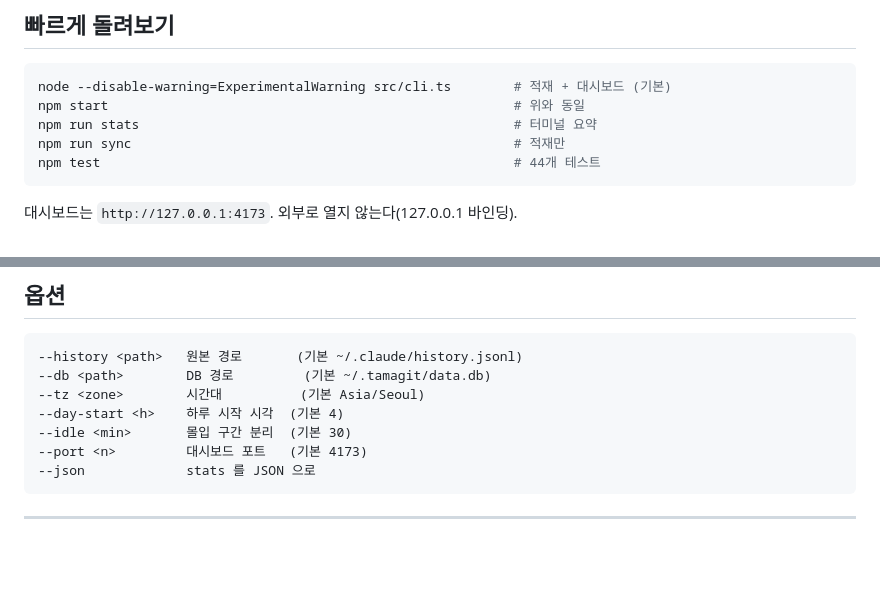
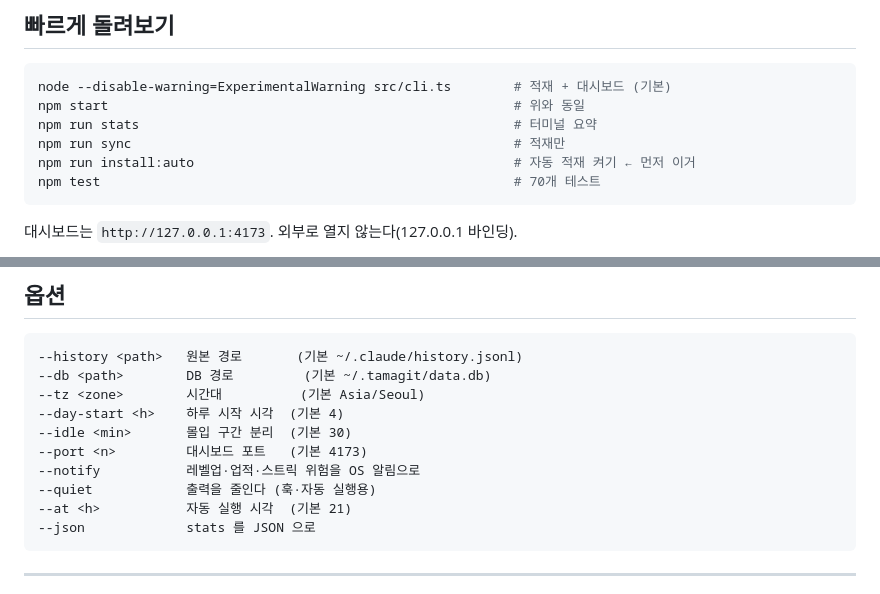
Before and after one commit to abdc06/tamagit, a Markdown page: README.md, 2 parts joined by grey strips. Rendered like a GitHub page; blank space fills up the shorter version.

````diff
--- a/README.md
+++ b/README.md
@@ -14,7 +14,8 @@ node --disable-warning=ExperimentalWarning src/cli.ts        # 적재 + 대시
 npm start                                                    # 위와 동일
 npm run stats                                                # 터미널 요약
 npm run sync                                                 # 적재만
-npm test                                                     # 44개 테스트
+npm run install:auto                                         # 자동 적재 켜기 ← 먼저 이거
+npm test                                                     # 70개 테스트
 ```
 
 대시보드는 `http://127.0.0.1:4173`. 외부로 열지 않는다(127.0.0.1 바인딩).
@@ -99,6 +138,9 @@ npm test                                                     # 44개 테스트
 --day-start <h>    하루 시작 시각  (기본 4)
 --idle <min>       몰입 구간 분리  (기본 30)
 --port <n>         대시보드 포트   (기본 4173)
+--notify           레벨업·업적·스트릭 위험을 OS 알림으로
+--quiet            출력을 줄인다 (훅·자동 실행용)
+--at <h>           자동 실행 시각  (기본 21)
 --json             stats 를 JSON 으로
 ```
 
````
Also changed, not shown: other parts of README.md (+43 -2 lines).
